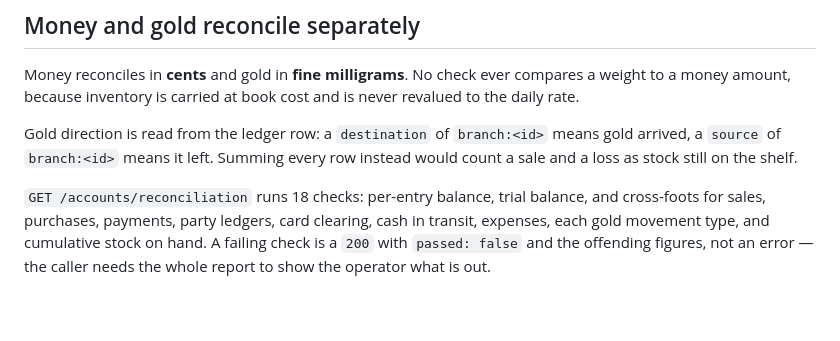
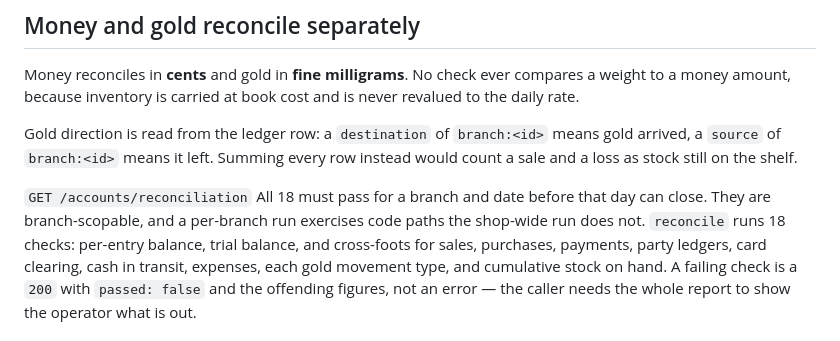
Before and after one commit to Thufailahamed/gold-1, a Markdown page: docs/gold-accounting.md, the part around one of its changes. Drawn GitHub-style; blank space fills up the shorter version.

```diff
--- a/docs/gold-accounting.md
+++ b/docs/gold-accounting.md
@@ -208,7 +275,9 @@ Gold direction is read from the ledger row: a `destination` of
 Summing every row instead would count a sale and a loss as stock still on the
 shelf.
 
-`GET /accounts/reconciliation` runs 18 checks: per-entry balance, trial balance, and cross-foots
+`GET /accounts/reconciliation` All 18 must pass for a branch and date before that day can close. They
+are branch-scopable, and a per-branch run exercises code paths the
+shop-wide run does not. `reconcile` runs 18 checks: per-entry balance, trial balance, and cross-foots
 for sales, purchases, payments, party ledgers, card clearing, cash in
 transit, expenses, each gold movement type, and cumulative stock on hand. A failing check is a `200` with
 `passed: false` and the offending figures, not an error — the caller needs the
```
Also changed, not shown: other parts of docs/gold-accounting.md (+67 -0 lines), docs/api.md (+7 -1 lines), docs/database.md (+31 -0 lines).
